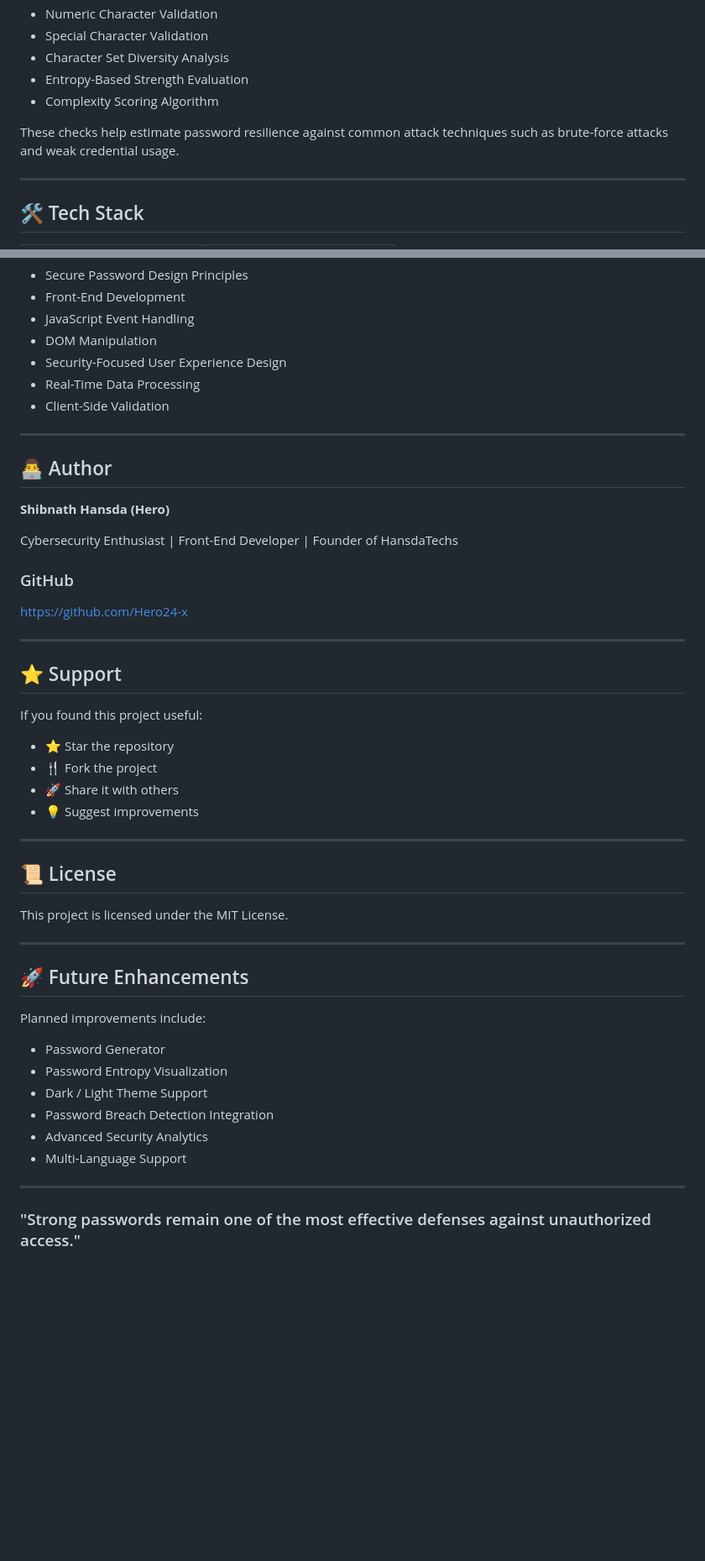
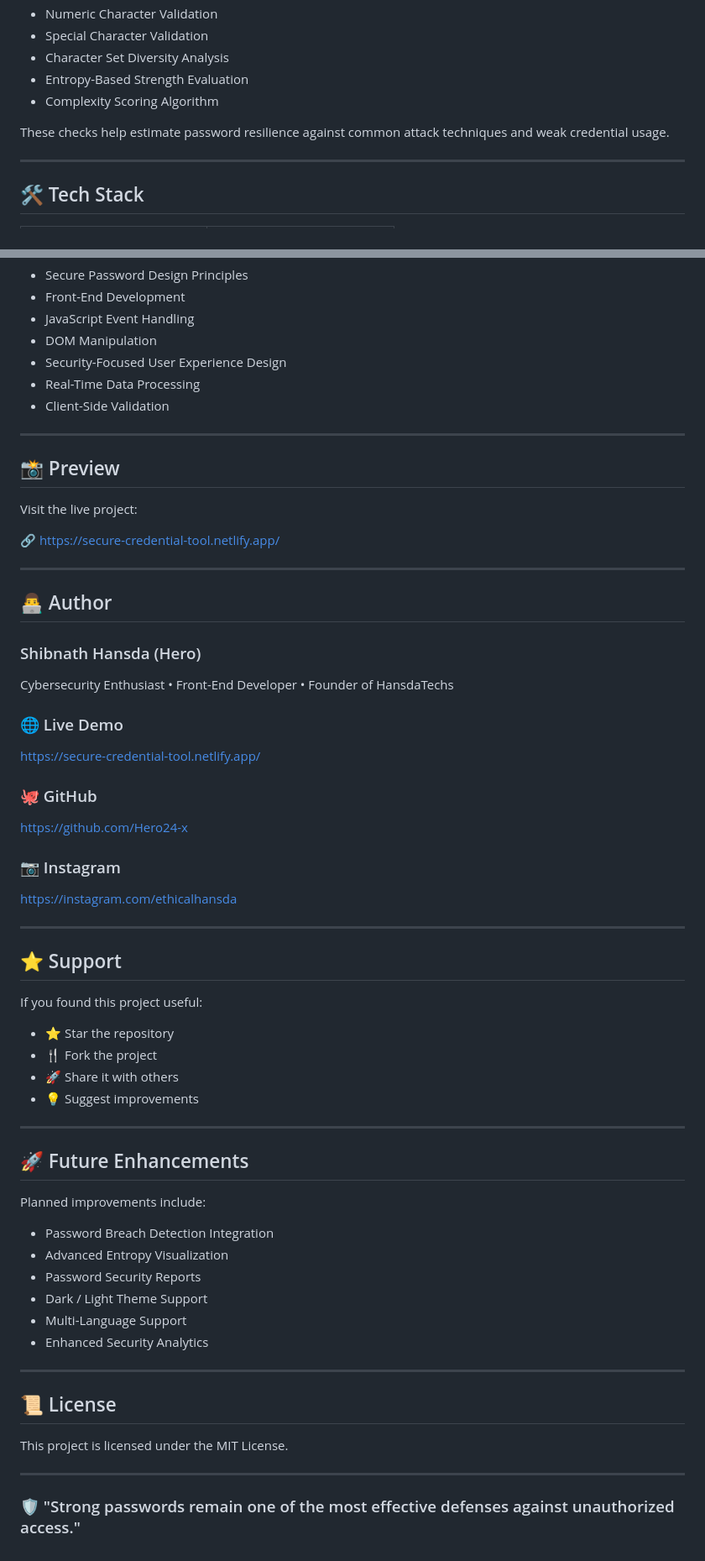
Before and after one commit to Hero24-x/Password-strength-checker, a Markdown page: README.md, 2 parts joined by grey strips. Shown at 84% size. Rendered like a GitHub page; blank space fills up the shorter version.

Commit message:
Revise README for live status and improved clarity
Updated README to reflect live status and added demo link. Enhanced descriptions and formatting for clarity.

```diff
--- a/README.md
+++ b/README.md
@@ -72,7 +82,7 @@ The application evaluates password security using multiple parameters:
 * Entropy-Based Strength Evaluation
 * Complexity Scoring Algorithm
 
-These checks help estimate password resilience against common attack techniques such as brute-force attacks and weak credential usage.
+These checks help estimate password resilience against common attack techniques and weak credential usage.
 
 ---
 
@@ -196,15 +208,31 @@ Through this project, the following concepts were explored:
 
 ---
 
+## 📸 Preview
+
+Visit the live project:
+
+🔗 https://secure-credential-tool.netlify.app/
+
+---
+
 ## 👨‍💻 Author
 
-**Shibnath Hansda (Hero)**
+### Shibnath Hansda (Hero)
 
-Cybersecurity Enthusiast | Front-End Developer | Founder of HansdaTechs
+Cybersecurity Enthusiast • Front-End Developer • Founder of HansdaTechs
 
-### GitHub
+### 🌐 Live Demo
+
+https://secure-credential-tool.netlify.app/
+
+### 🐙 GitHub
 
 https://github.com/Hero24-x
+
+### 📷 Instagram
+
+https://instagram.com/ethicalhansda
 
 ---
 
@@ -219,23 +247,23 @@ If you found this project useful:
 
 ---
 
+## 🚀 Future Enhancements
+
+Planned improvements include:
+
+* Password Breach Detection Integration
+* Advanced Entropy Visualization
+* Password Security Reports
+* Dark / Light Theme Support
+* Multi-Language Support
+* Enhanced Security Analytics
+
+---
+
 ## 📜 License
 
 This project is licensed under the MIT License.
 
 ---
 
-## 🚀 Future Enhancements
-
-Planned improvements include:
-
-* Password Generator
-* Password Entropy Visualization
-* Dark / Light Theme Support
-* Password Breach Detection Integration
-* Advanced Security Analytics
-* Multi-Language Support
-
----
-
-### "Strong passwords remain one of the most effective defenses against unauthorized access."
+### 🛡️ "Strong passwords remain one of the most effective defenses against unauthorized access."
```
Also changed, not shown: other parts of README.md (+23 -11 lines).
